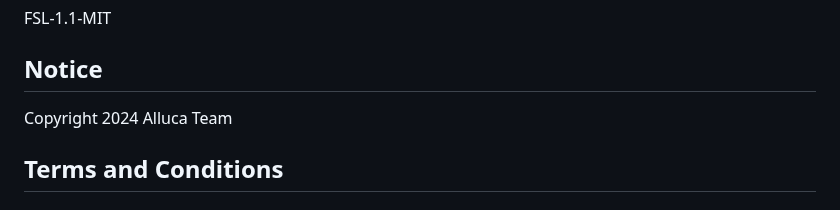
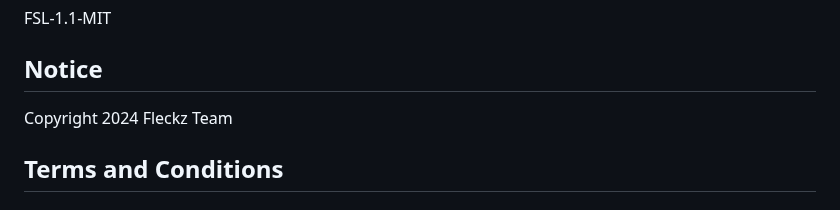
Before and after one commit to fleckz-nl/fleckz, a Markdown page: LICENSE.md, the part around the change. Rendered like a GitHub page.

Commit message:
Update team name

```diff
--- a/LICENSE.md
+++ b/LICENSE.md
@@ -6,7 +6,7 @@ FSL-1.1-MIT
 
 ## Notice
 
-Copyright 2024 Alluca Team
+Copyright 2024 Fleckz Team
 
 ## Terms and Conditions
 
```
